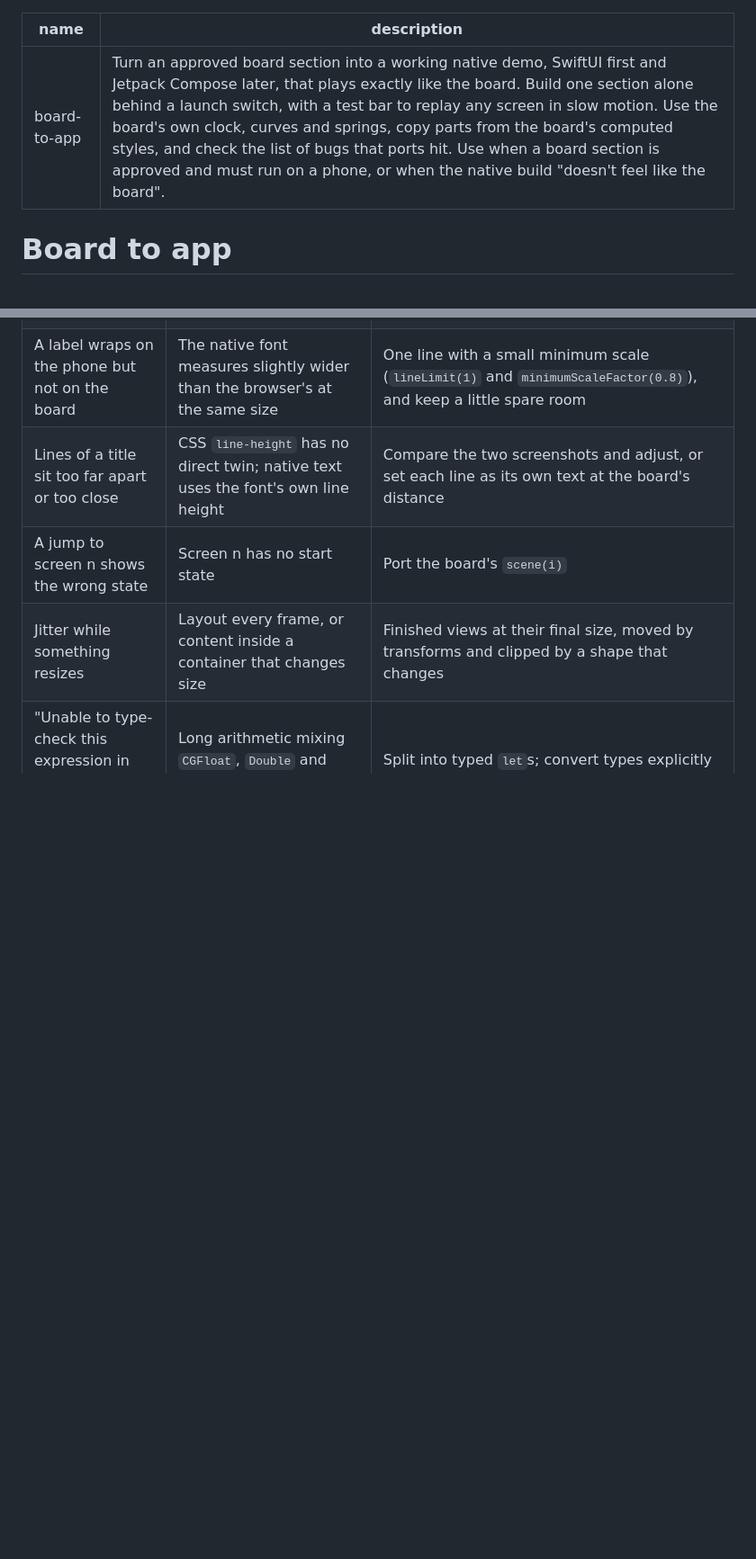
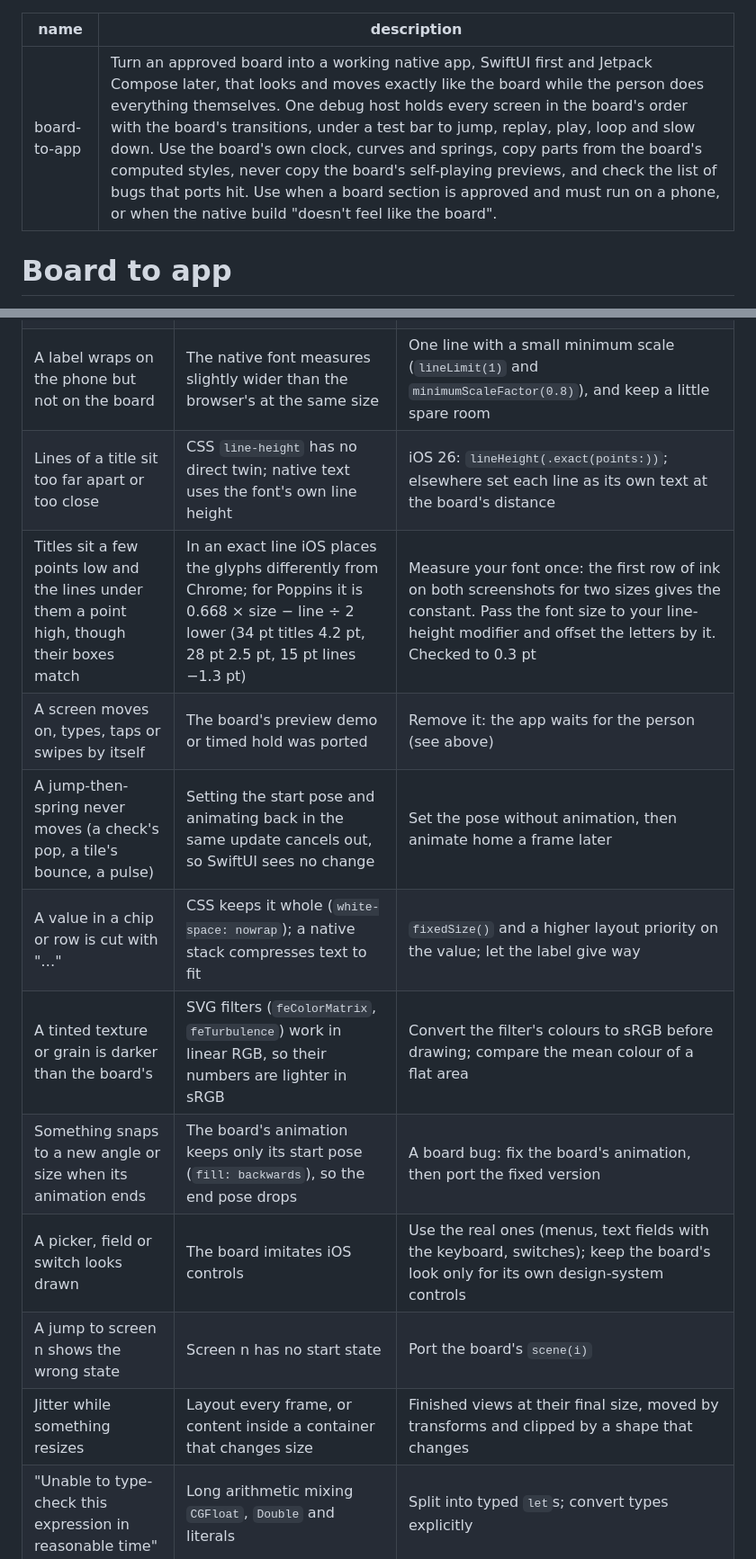
Before and after one commit to iammirrr/ungenerated, a Markdown page: skills/board-to-app/SKILL.md, 2 parts joined by grey strips. Shown at 90% size. Drawn GitHub-style; blank space fills up the shorter version.

```diff
--- a/skills/board-to-app/SKILL.md
+++ b/skills/board-to-app/SKILL.md
@@ -1,6 +1,6 @@
 ---
 name: board-to-app
-description: Turn an approved board section into a working native demo, SwiftUI first and Jetpack Compose later, that plays exactly like the board. Build one section alone behind a launch switch, with a test bar to replay any screen in slow motion. Use the board's own clock, curves and springs, copy parts from the board's computed styles, and check the list of bugs that ports hit. Use when a board section is approved and must run on a phone, or when the native build "doesn't feel like the board".
+description: Turn an approved board into a working native app, SwiftUI first and Jetpack Compose later, that looks and moves exactly like the board while the person does everything themselves. One debug host holds every screen in the board's order with the board's transitions, under a test bar to jump, replay, play, loop and slow down. Use the board's own clock, curves and springs, copy parts from the board's computed styles, never copy the board's self-playing previews, and check the list of bugs that ports hit. Use when a board section is approved and must run on a phone, or when the native build "doesn't feel like the board".
 ---
 
 # Board to app
@@ -70,7 +106,14 @@ check are in [references/css-in-swiftui.md](references/css-in-swiftui.md).
 | Grey square corners round a rounded card | A mask or clip the size of the view also cuts its shadow; only the shadow's corners outside the rounded shape show | Never mask or clip a shadowed view with its own bounds. Clip the content, then draw the shadow on a background shape outside any clip. On the web, `clip-path` cuts `box-shadow` too (`overflow: hidden` does not) |
 | A grey ring or dots above something that should be plain | A component's built-in effect (a burst, particles) drawn under a desaturate filter, or one the board doesn't have | Draw only the effects the board has. Check every reused component against a board frame |
 | A label wraps on the phone but not on the board | The native font measures slightly wider than the browser's at the same size | One line with a small minimum scale (`lineLimit(1)` and `minimumScaleFactor(0.8)`), and keep a little spare room |
-| Lines of a title sit too far apart or too close | CSS `line-height` has no direct twin; native text uses the font's own line height | Compare the two screenshots and adjust, or set each line as its own text at the board's distance |
+| Lines of a title sit too far apart or too close | CSS `line-height` has no direct twin; native text uses the font's own line height | iOS 26: `lineHeight(.exact(points:))`; elsewhere set each line as its own text at the board's distance |
+| Titles sit a few points low and the lines under them a point high, though their boxes match | In an exact line iOS places the glyphs differently from Chrome; for Poppins it is 0.668 × size − line ÷ 2 lower (34 pt titles 4.2 pt, 28 pt 2.5 pt, 15 pt lines −1.3 pt) | Measure your font once: the first row of ink on both screenshots for two sizes gives the constant. Pass the font size to your line-height modifier and offset the letters by it. Checked to 0.3 pt |
+| A screen moves on, types, taps or swipes by itself | The board's preview demo or timed hold was ported | Remove it: the app waits for the person (see above) |
+| A jump-then-spring never moves (a check's pop, a tile's bounce, a pulse) | Setting the start pose and animating back in the same update cancels out, so SwiftUI sees no change | Set the pose without animation, then animate home a frame later |
+| A value in a chip or row is cut with "…" | CSS keeps it whole (`white-space: nowrap`); a native stack compresses text to fit | `fixedSize()` and a higher layout priority on the value; let the label give way |
+| A tinted texture or grain is darker than the board's | SVG filters (`feColorMatrix`, `feTurbulence`) work in linear RGB, so their numbers are lighter in sRGB | Convert the filter's colours to sRGB before drawing; compare the mean colour of a flat area |
+| Something snaps to a new angle or size when its animation ends | The board's animation keeps only its start pose (`fill: backwards`), so the end pose drops | A board bug: fix the board's animation, then port the fixed version |
+| A picker, field or switch looks drawn | The board imitates iOS controls | Use the real ones (menus, text fields with the keyboard, switches); keep the board's look only for its own design-system controls |
 | A jump to screen n shows the wrong state | Screen n has no start state | Port the board's `scene(i)` |
 | Jitter while something resizes | Layout every frame, or content inside a container that changes size | Finished views at their final size, moved by transforms and clipped by a shape that changes |
 | "Unable to type-check this expression in reasonable time" | Long arithmetic mixing `CGFloat`, `Double` and literals | Split into typed `let`s; convert types explicitly |
```
Also changed, not shown: other parts of skills/board-to-app/SKILL.md (+41 -0 lines), skills/opening-hook/SKILL.md (+4 -3 lines), 1 other file.
